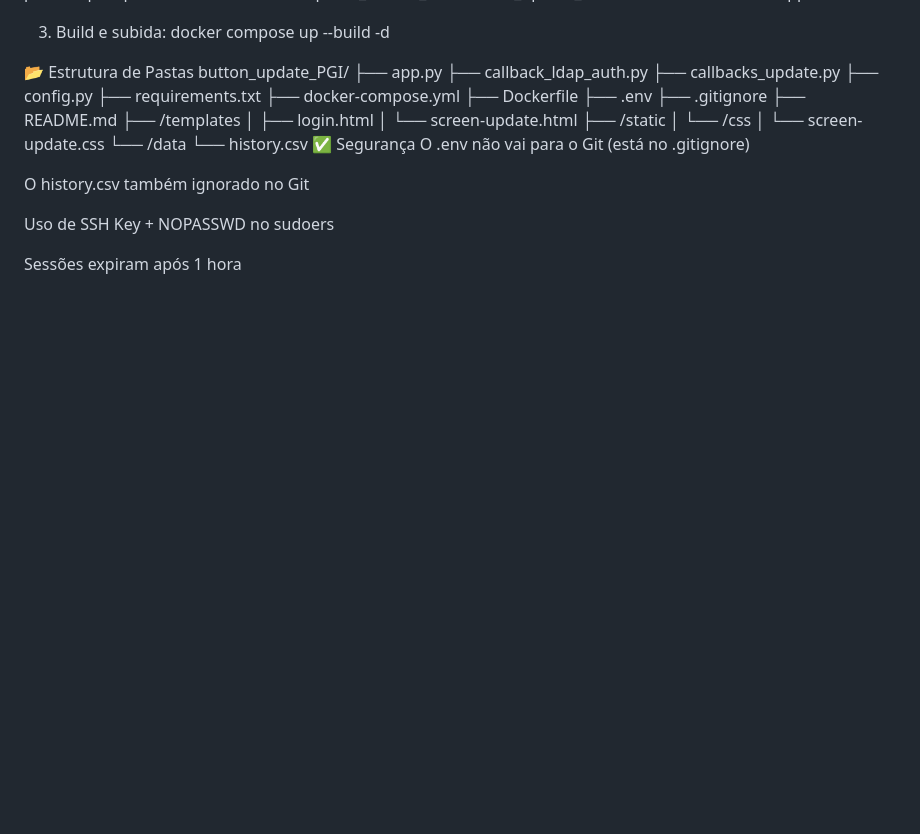
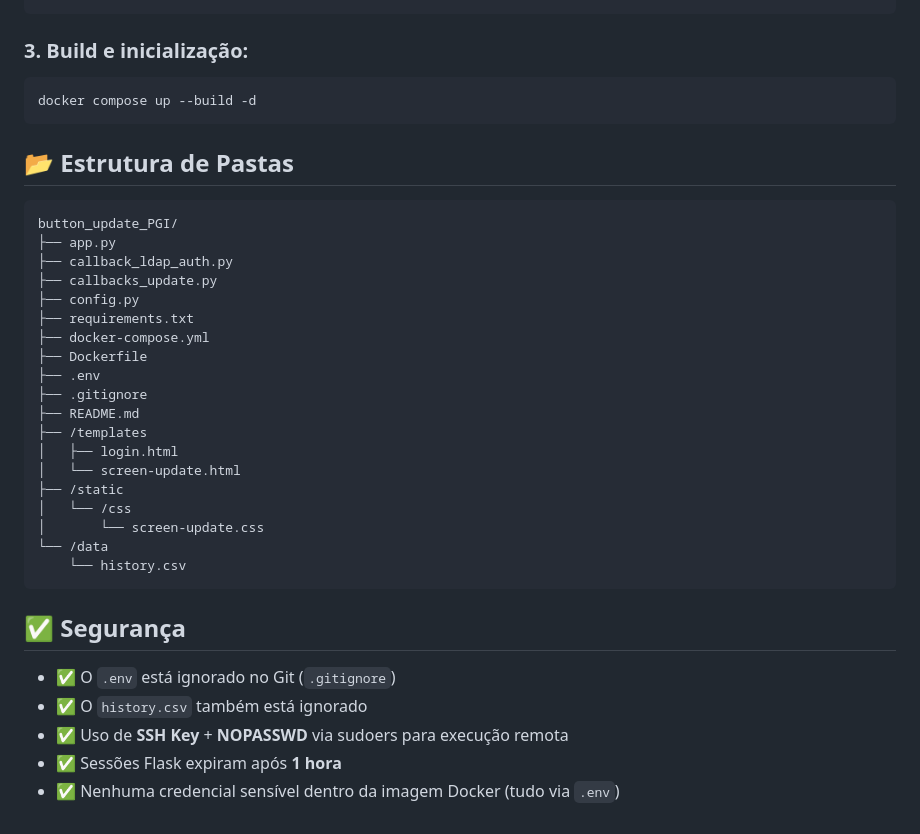
Before and after one commit to mSeTT55/Update_Control_PGI, a Markdown page: README.md, the part around the change printed below. GitHub-like rendering; blank space fills up the shorter version.

````diff
--- a/README.md
+++ b/README.md
@@ -81,11 +86,17 @@ services:
     volumes:
       - /dados/update_control_PGI:/button_update_PGI/data
     restart: unless-stopped
+```
 
-3. Build e subida:
+### 3. Build e inicialização:
+
+```bash
 docker compose up --build -d
+```
 
-📂 Estrutura de Pastas
+## 📂 Estrutura de Pastas
+
+```
 button_update_PGI/
 ├── app.py
 ├── callback_ldap_auth.py
@@ -105,11 +116,12 @@ button_update_PGI/
 │       └── screen-update.css
 └── /data
     └── history.csv
-✅ Segurança
-O .env não vai para o Git (está no .gitignore)
+```
 
-O history.csv também ignorado no Git
+## ✅ Segurança
 
-Uso de SSH Key + NOPASSWD no sudoers
-
-Sessões expiram após 1 hora
+- ✅ O `.env` está ignorado no Git (`.gitignore`)
+- ✅ O `history.csv` também está ignorado
+- ✅ Uso de **SSH Key** + **NOPASSWD** via sudoers para execução remota
+- ✅ Sessões Flask expiram após **1 hora**
+- ✅ Nenhuma credencial sensível dentro da imagem Docker (tudo via `.env`)
````
Also changed, not shown: other parts of README.md (+42 -37 lines).
